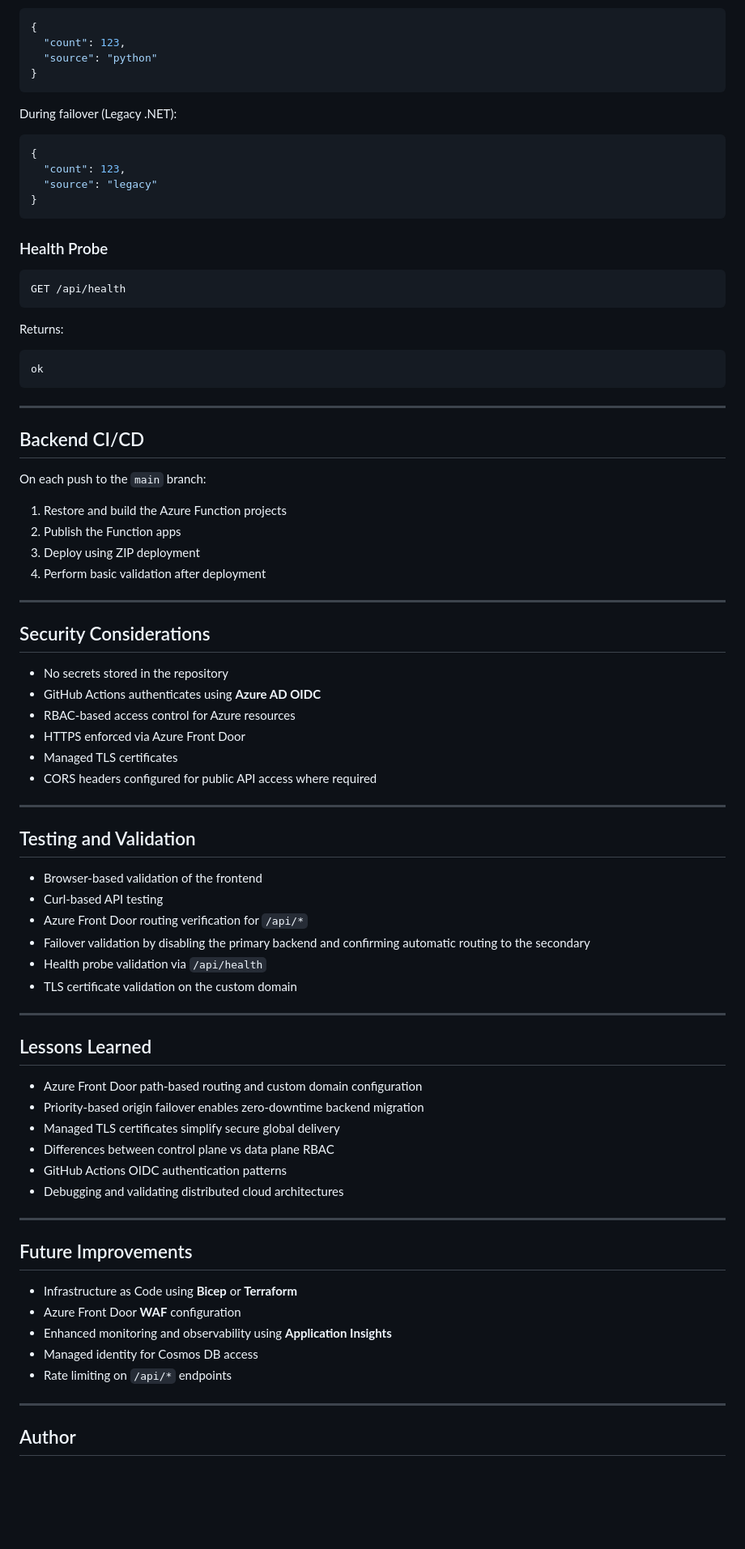
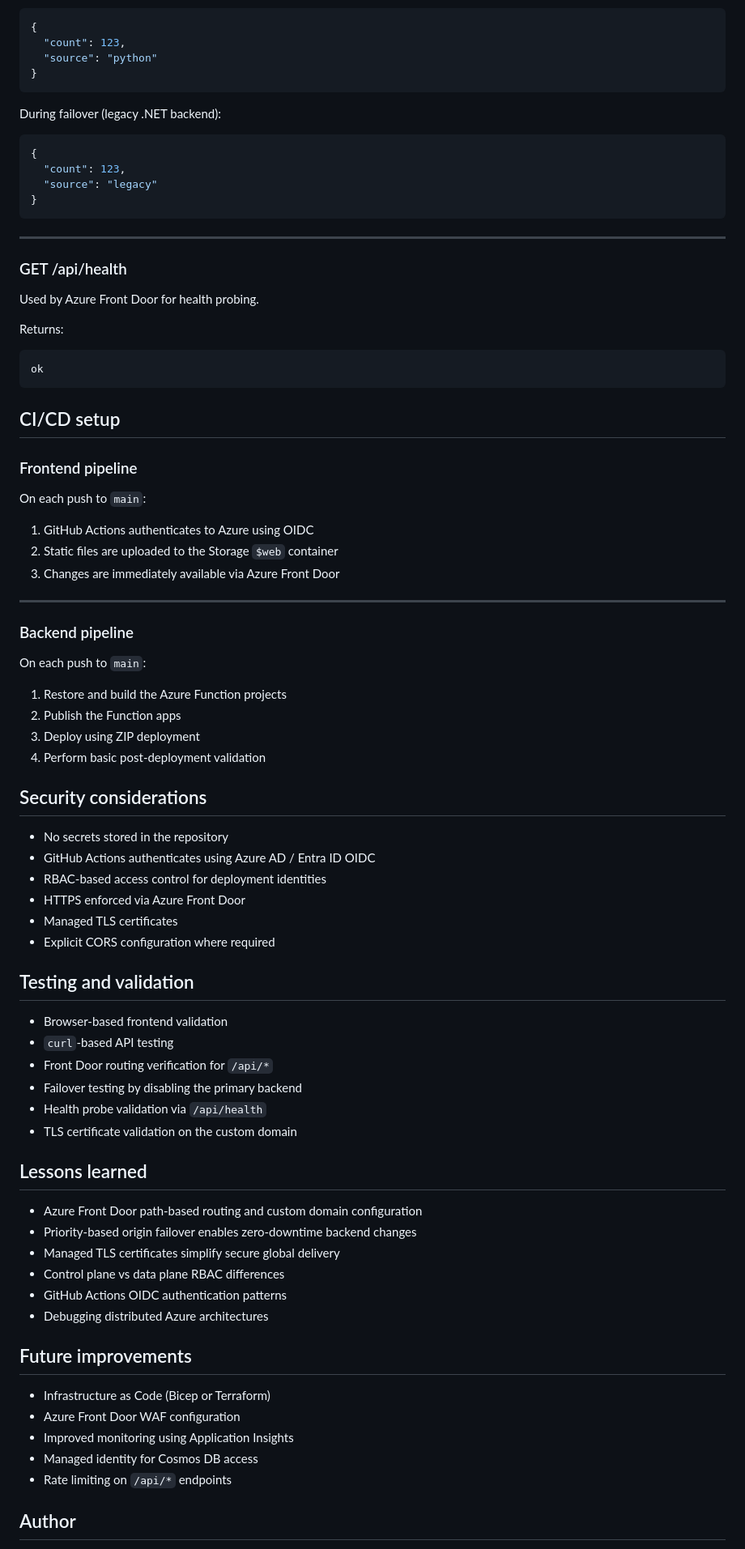
Before and after one commit to NBov7/azure-resume, a Markdown page: README.md, the part around one of its changes. Shown at 81% size. GitHub-like rendering; blank space fills up the shorter version.

````diff
--- a/README.md
+++ b/README.md
@@ -87,7 +80,7 @@ Primary (Python):
 }
 ```
 
-During failover (Legacy .NET):
+During failover (legacy .NET backend):
 
 ```json
 {
@@ -96,73 +89,73 @@ During failover (Legacy .NET):
 }
 ```
 
-### Health Probe
+---
 
-```text
-GET /api/health
-```
+### GET /api/health
+
+Used by Azure Front Door for health probing.
 
 Returns:
 
-```text
+```
 ok
 ```
 
+## CI/CD setup
+
+### Frontend pipeline
+
+On each push to `main`:
+
+1. GitHub Actions authenticates to Azure using OIDC
+2. Static files are uploaded to the Storage `$web` container
+3. Changes are immediately available via Azure Front Door
+
 ---
 
-## Backend CI/CD
+### Backend pipeline
 
-On each push to the `main` branch:
+On each push to `main`:
 
 1. Restore and build the Azure Function projects
 2. Publish the Function apps
 3. Deploy using ZIP deployment
-4. Perform basic validation after deployment
+4. Perform basic post-deployment validation
 
----
-
-## Security Considerations
+## Security considerations
 
 - No secrets stored in the repository
-- GitHub Actions authenticates using **Azure AD OIDC**
-- RBAC-based access control for Azure resources
+- GitHub Actions authenticates using Azure AD / Entra ID OIDC
+- RBAC-based access control for deployment identities
 - HTTPS enforced via Azure Front Door
 - Managed TLS certificates
-- CORS headers configured for public API access where required
+- Explicit CORS configuration where required
 
----
+## Testing and validation
 
-## Testing and Validation
-
-- Browser-based validation of the frontend
-- Curl-based API testing
-- Azure Front Door routing verification for `/api/*`
-- Failover validation by disabling the primary backend and confirming automatic routing to the secondary
+- Browser-based frontend validation
+- `curl`-based API testing
+- Front Door routing verification for `/api/*`
+- Failover testing by disabling the primary backend
 - Health probe validation via `/api/health`
 - TLS certificate validation on the custom domain
 
----
-
-## Lessons Learned
+## Lessons learned
 
 - Azure Front Door path-based routing and custom domain configuration
-- Priority-based origin failover enables zero-downtime backend migration
+- Priority-based origin failover enables zero-downtime backend changes
 - Managed TLS certificates simplify secure global delivery
-- Differences between control plane vs data plane RBAC
+- Control plane vs data plane RBAC differences
 - GitHub Actions OIDC authentication patterns
-- Debugging and validating distributed cloud architectures
+- Debugging distributed Azure architectures
 
----
+## Future improvements
 
-## Future Improvements
-
-- Infrastructure as Code using **Bicep** or **Terraform**
-- Azure Front Door **WAF** configuration
-- Enhanced monitoring and observability using **Application Insights**
+- Infrastructure as Code (Bicep or Terraform)
+- Azure Front Door WAF configuration
+- Improved monitoring using Application Insights
 - Managed identity for Cosmos DB access
 - Rate limiting on `/api/*` endpoints
 
----
-
 ## Author
 
````
Also changed, not shown: other parts of README.md (+47 -54 lines).
